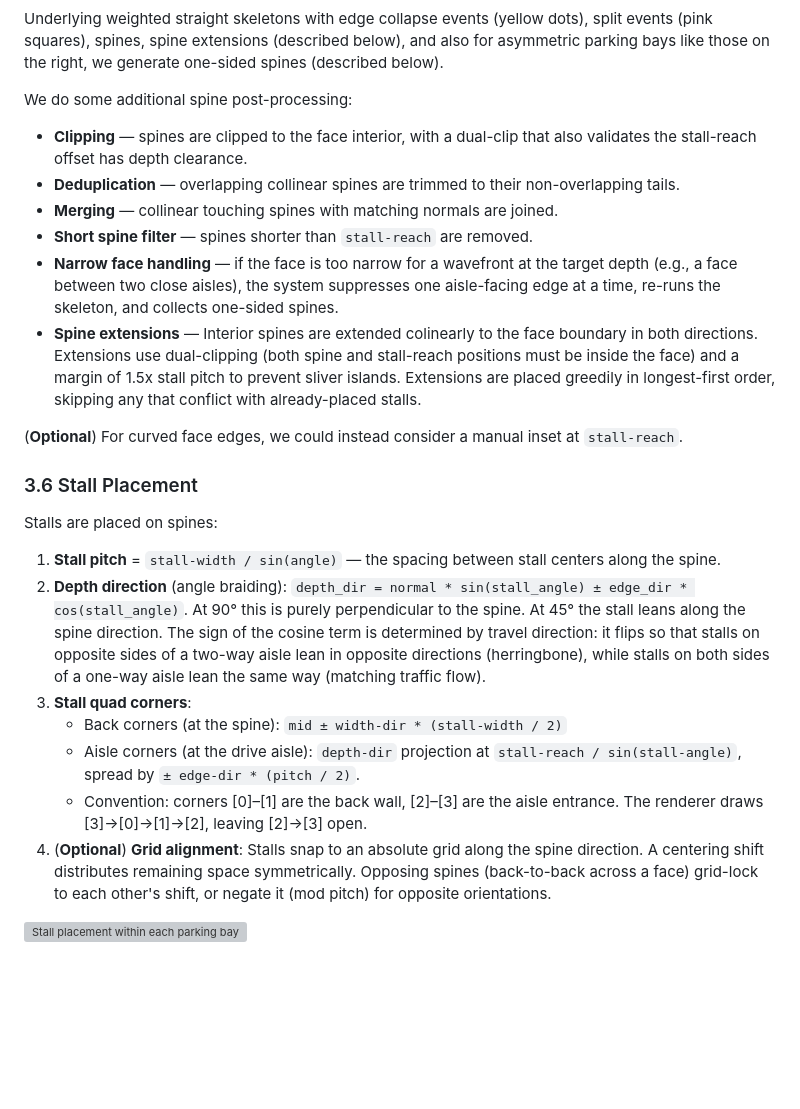
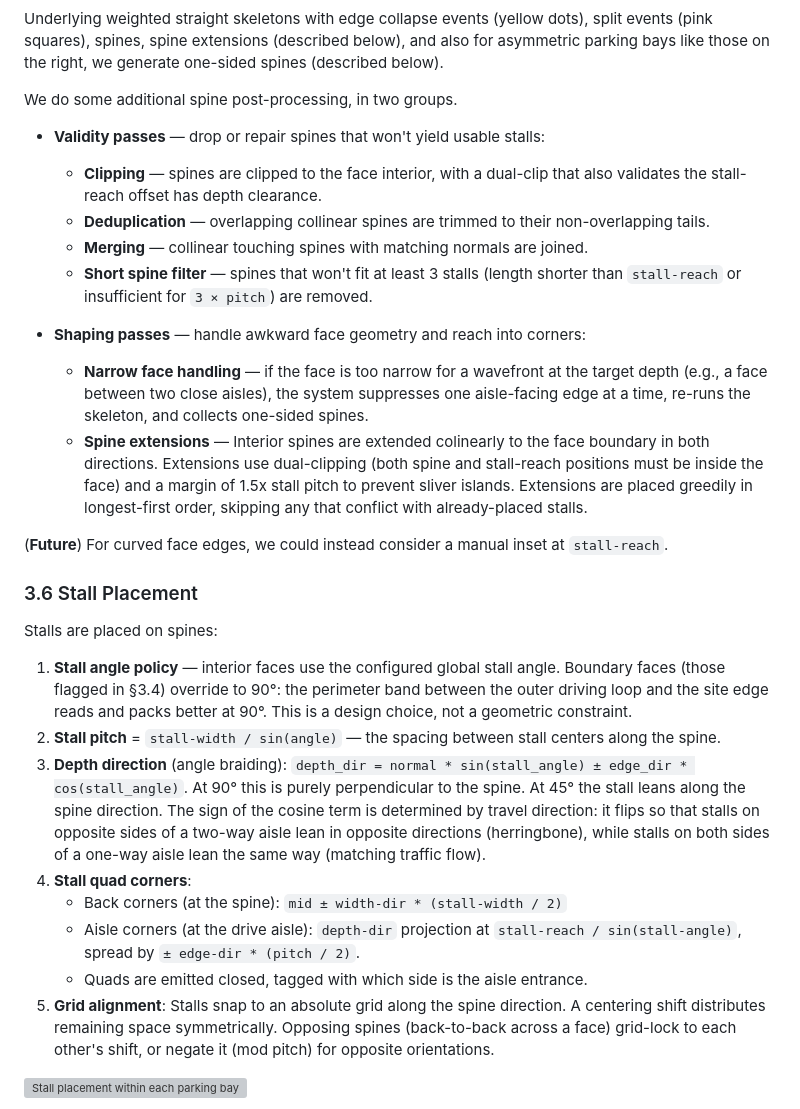
Before and after one commit to irfansharif/parking, a Markdown page: DESIGN.md, the part around one of its changes. Drawn GitHub-style; blank space fills up the shorter version; grey boxes are pictures that could not be loaded.

```diff
--- a/DESIGN.md
+++ b/DESIGN.md
@@ -350,50 +352,57 @@ split events (pink squares), spines, spine extensions (described below), and
 also for asymmetric parking bays like those on the right, we generate one-sided
 spines (described below).
 
-We do some additional spine post-processing:
+We do some additional spine post-processing, in two groups.
 
-- **Clipping** — spines are clipped to the face interior, with a dual-clip that
-  also validates the stall-reach offset has depth clearance.
-- **Deduplication** — overlapping collinear spines are trimmed to their
-  non-overlapping tails.
-- **Merging** — collinear touching spines with matching normals are joined.
-- **Short spine filter** — spines shorter than `stall-reach` are removed.
-- **Narrow face handling** — if the face is too narrow for a wavefront at the
-  target depth (e.g., a face between two close aisles), the system suppresses
-  one aisle-facing edge at a time, re-runs the skeleton, and collects one-sided
-  spines.
-- **Spine extensions** — Interior spines are extended colinearly to the face
-  boundary in both directions. Extensions use dual-clipping (both spine and
-  stall-reach positions must be inside the face) and a margin of 1.5x stall
-  pitch to prevent sliver islands. Extensions are placed greedily in
-  longest-first order, skipping any that conflict with already-placed stalls.
+- **Validity passes** — drop or repair spines that won't yield usable stalls:
+    - **Clipping** — spines are clipped to the face interior, with a dual-clip that
+      also validates the stall-reach offset has depth clearance.
+    - **Deduplication** — overlapping collinear spines are trimmed to their
+      non-overlapping tails.
+    - **Merging** — collinear touching spines with matching normals are joined.
+    - **Short spine filter** — spines that won't fit at least 3 stalls (length
+      shorter than `stall-reach` or insufficient for `3 × pitch`) are removed.
 
-(**Optional**) For curved face edges, we could instead consider a manual inset
+- **Shaping passes** — handle awkward face geometry and reach into corners:
+    - **Narrow face handling** — if the face is too narrow for a wavefront at the
+      target depth (e.g., a face between two close aisles), the system suppresses
+      one aisle-facing edge at a time, re-runs the skeleton, and collects one-sided
+      spines.
+    - **Spine extensions** — Interior spines are extended colinearly to the face
+      boundary in both directions. Extensions use dual-clipping (both spine and
+      stall-reach positions must be inside the face) and a margin of 1.5x stall
+      pitch to prevent sliver islands. Extensions are placed greedily in
+      longest-first order, skipping any that conflict with already-placed stalls.
+
+(**Future**) For curved face edges, we could instead consider a manual inset
 at `stall-reach`.
 
 ### 3.6 Stall Placement
 
 Stalls are placed on spines:
 
-1. **Stall pitch** = `stall-width / sin(angle)` — the spacing between stall
+1. **Stall angle policy** — interior faces use the configured global stall
+   angle. Boundary faces (those flagged in §3.4) override to 90°: the
+   perimeter band between the outer driving loop and the site edge reads and
+   packs better at 90°. This is a design choice, not a geometric constraint.
+2. **Stall pitch** = `stall-width / sin(angle)` — the spacing between stall
    centers along the spine.
-2. **Depth direction** (angle braiding): `depth_dir = normal * sin(stall_angle)
+3. **Depth direction** (angle braiding): `depth_dir = normal * sin(stall_angle)
    ± edge_dir * cos(stall_angle)`. At 90° this is purely perpendicular to the
    spine. At 45° the stall leans along the spine direction. The sign of the
    cosine term is determined by travel direction: it flips so that stalls on
    opposite sides of a two-way aisle lean in opposite directions (herringbone),
    while stalls on both sides of a one-way aisle lean the same way (matching
    traffic flow).
-3. **Stall quad corners**:
+4. **Stall quad corners**:
     - Back corners (at the spine): `mid ± width-dir * (stall-width / 2)`
     - Aisle corners (at the drive aisle): `depth-dir` projection at `stall-reach
       / sin(stall-angle)`, spread by `± edge-dir * (pitch / 2)`.
-    - Convention: corners [0]–[1] are the back wall, [2]–[3] are the aisle
-      entrance. The renderer draws [3]→[0]→[1]→[2], leaving [2]→[3] open.
-4. (**Optional**) **Grid alignment**: Stalls snap to an absolute grid along the
-   spine direction. A centering shift distributes remaining space symmetrically.
-   Opposing spines (back-to-back across a face) grid-lock to each other's shift,
-   or negate it (mod pitch) for opposite orientations.
+    - Quads are emitted closed, tagged with which side is the aisle entrance.
+5. **Grid alignment**: Stalls snap to an absolute grid along the spine
+   direction. A centering shift distributes remaining space symmetrically.
+   Opposing spines (back-to-back across a face) grid-lock to each other's
+   shift, or negate it (mod pitch) for opposite orientations.
 
 ![Stall placement within each parking bay with respect to underlying spines, and following driving aisle directions (sometimes stall strips are suppressed accordingly). Stalls are also actually centered on the spine somewhat, and we try to place islands in opposing spines in way such that they’re aligned.](attachment:b5a72bb3-2a4c-4369-a8db-097625acc1a8:image.png)
 
```
Also changed, not shown: other parts of DESIGN.md (+89 -89 lines).
